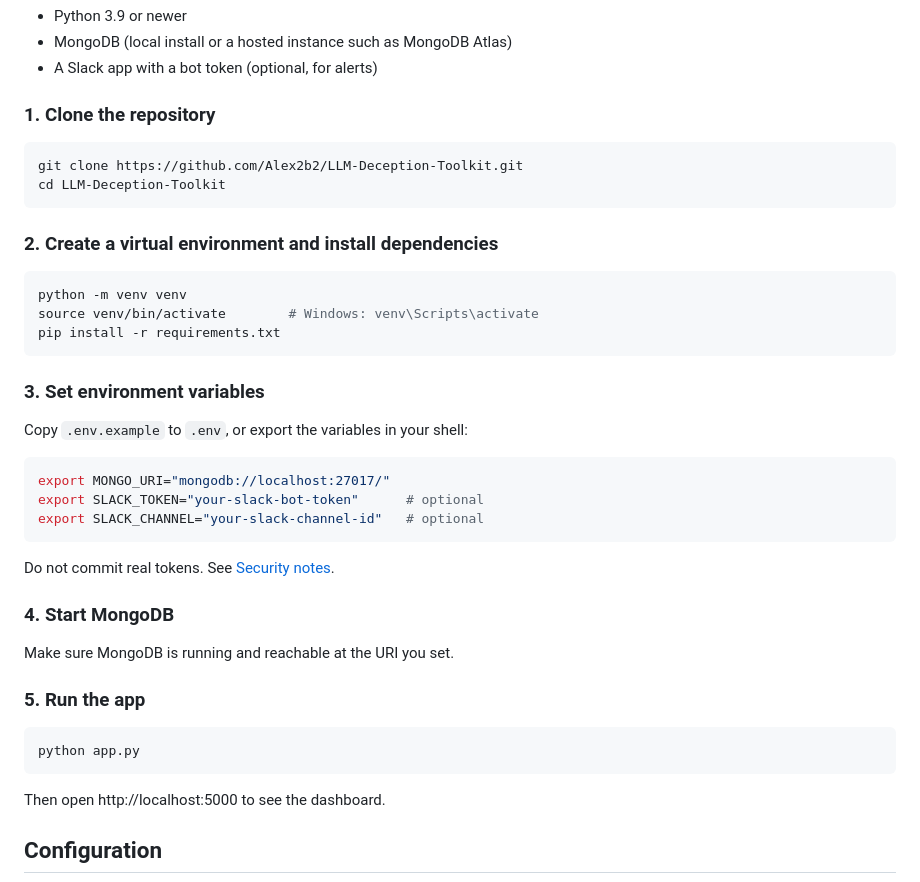
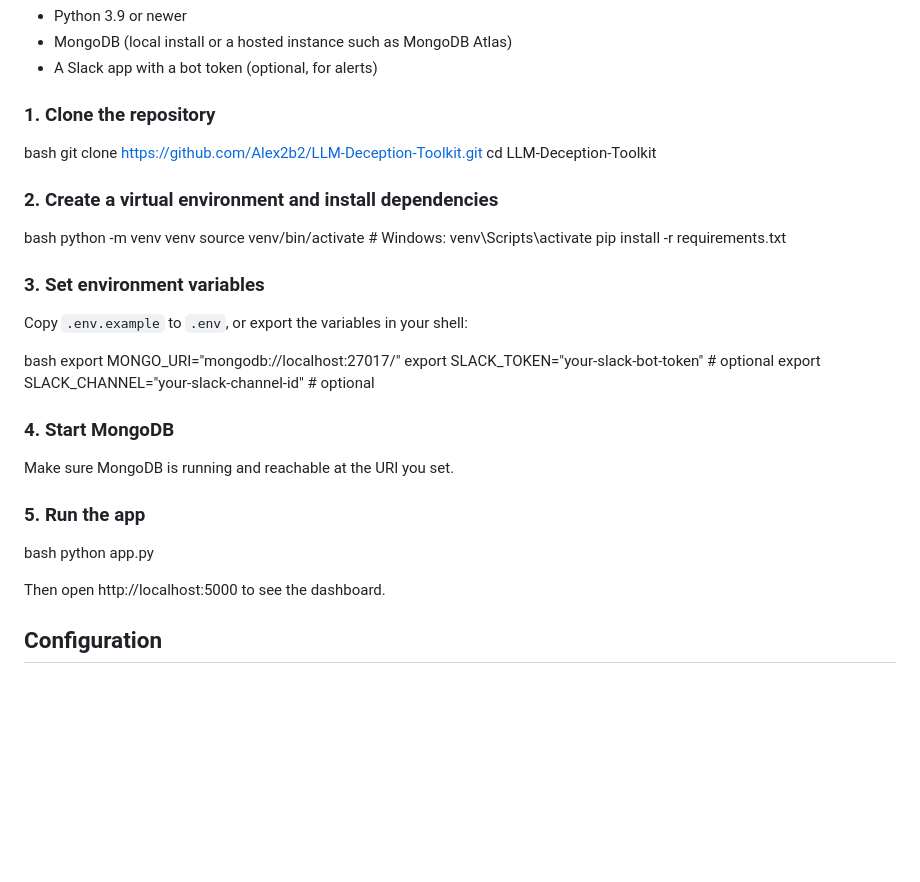
Before and after one commit to Alex2b2/LLM-Deception-Toolkit, a Markdown page: README.md, the part around one of its changes. Rendered like a GitHub page; blank space fills up the shorter version.

````diff
--- a/README.md
+++ b/README.md
@@ -65,30 +65,28 @@ This project explores a deception-based approach: place traps where an automated
 
 ### 1. Clone the repository
 
-```bash
+bash
 git clone https://github.com/Alex2b2/LLM-Deception-Toolkit.git
 cd LLM-Deception-Toolkit
-```
+
 
 ### 2. Create a virtual environment and install dependencies
 
-```bash
+bash
 python -m venv venv
 source venv/bin/activate        # Windows: venv\Scripts\activate
 pip install -r requirements.txt
-```
+
 
 ### 3. Set environment variables
 
 Copy `.env.example` to `.env`, or export the variables in your shell:
 
-```bash
+bash
 export MONGO_URI="mongodb://localhost:27017/"
 export SLACK_TOKEN="your-slack-bot-token"      # optional
 export SLACK_CHANNEL="your-slack-channel-id"   # optional
-```
 
-Do not commit real tokens. See [Security notes](#security-notes).
 
 ### 4. Start MongoDB
 
@@ -96,9 +94,9 @@ Make sure MongoDB is running and reachable at the URI you set.
 
 ### 5. Run the app
 
-```bash
+bash
 python app.py
-```
+
 
 Then open http://localhost:5000 to see the dashboard.
 
````
Also changed, not shown: other parts of README.md (+1 -2 lines).
